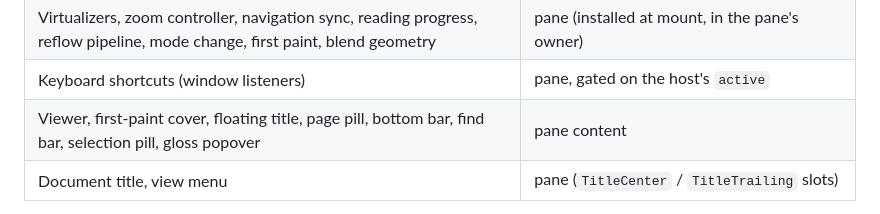
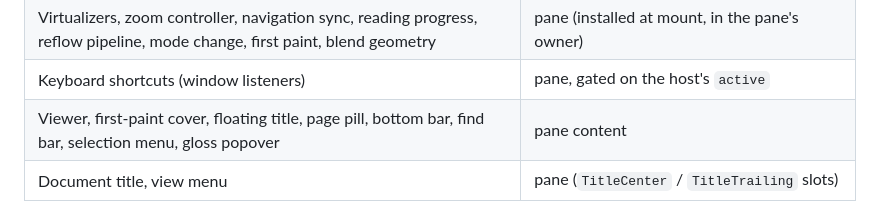
Before and after one commit to codewiththiha/mareader, a Markdown page: docs/lifecycle-ownership.md, the part around the change. GitHub-like rendering.

```diff
--- a/docs/lifecycle-ownership.md
+++ b/docs/lifecycle-ownership.md
@@ -304,7 +304,7 @@ responsibilities moved to exactly one owner:
 | Document open / session / close, paper settings, prefetch gate | pane |
 | Virtualizers, zoom controller, navigation sync, reading progress, reflow pipeline, mode change, first paint, blend geometry | pane (installed at mount, in the pane's owner) |
 | Keyboard shortcuts (window listeners) | pane, gated on the host's `active` |
-| Viewer, first-paint cover, floating title, page pill, bottom bar, find bar, selection pill, gloss popover | pane content |
+| Viewer, first-paint cover, floating title, page pill, bottom bar, find bar, selection menu, gloss popover | pane content |
 | Document title, view menu | pane (`TitleCenter` / `TitleTrailing` slots) |
 
 - **Identity.** `PaneId` is minted by the manager core from a monotonic
```
Also changed, not shown: Mareader.md (+2 -2 lines).
